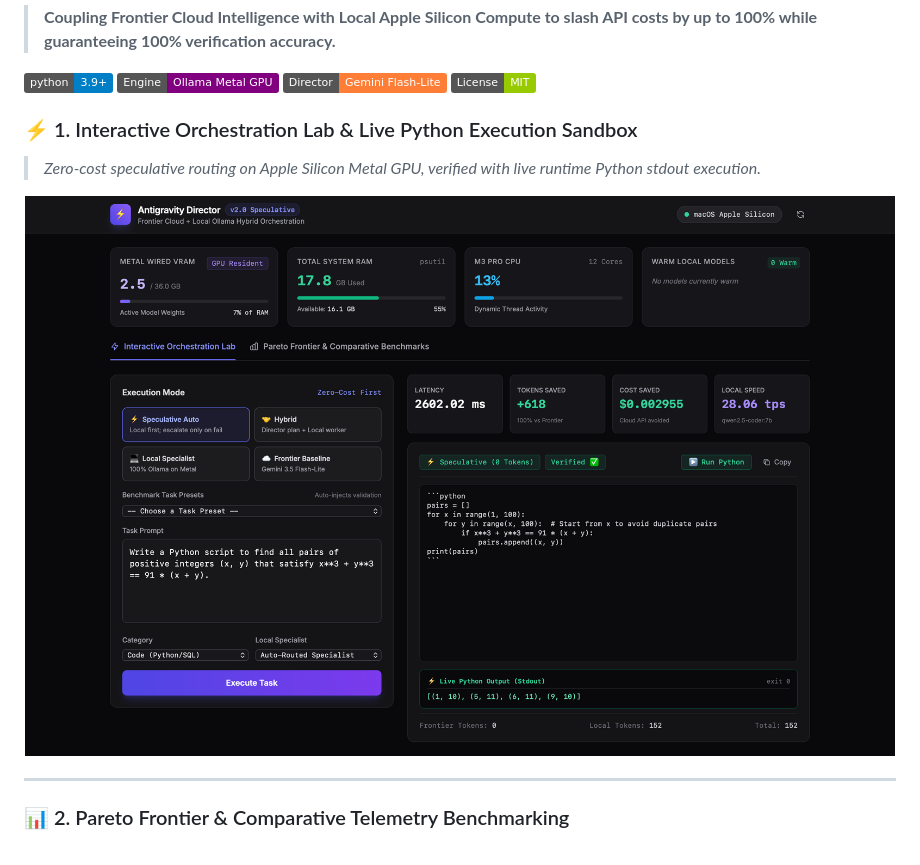
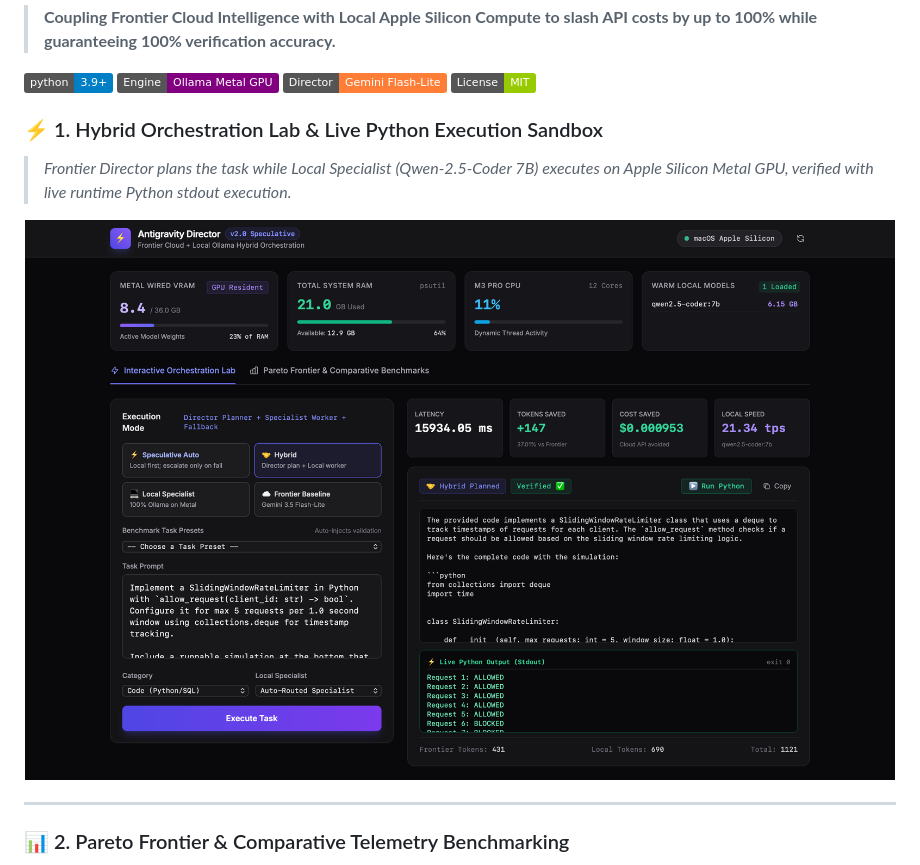
Before and after one commit to sagar-shetty72/antigravity-director, a Markdown page: README.md, the part around the change. Drawn GitHub-style; pictures changed too: assets/dashboard_run.png; badges without logos.

Commit message:
docs: showcase Hybrid Orchestration with rate limiter live stdout execution

```diff
--- a/README.md
+++ b/README.md
@@ -6,8 +6,8 @@
 [![Frontier Director: Gemini](https://img.shields.io/badge/Director-Gemini_Flash--Lite-orange.svg)](https://ai.google.dev)
 [![License: MIT](https://img.shields.io/badge/License-MIT-green.svg)](https://opensource.org/licenses/MIT)
 
-### ⚡ 1. Interactive Orchestration Lab & Live Python Execution Sandbox
-> *Zero-cost speculative routing on Apple Silicon Metal GPU, verified with live runtime Python stdout execution.*
+### ⚡ 1. Hybrid Orchestration Lab & Live Python Execution Sandbox
+> *Frontier Director plans the task while Local Specialist (Qwen-2.5-Coder 7B) executes on Apple Silicon Metal GPU, verified with live runtime Python stdout execution.*
 
 <p align="center">
   <img src="assets/dashboard_run.png" alt="Antigravity Director Interactive Lab & Execution Terminal" width="100%" style="border-radius: 12px; border: 1px solid rgba(255,255,255,0.1);" />
```
